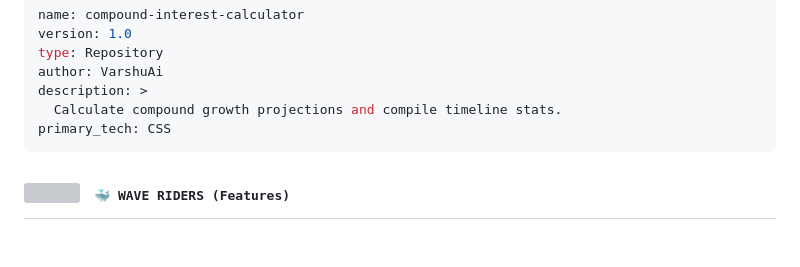
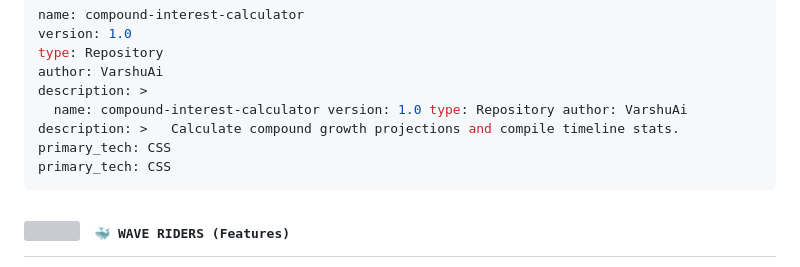
Before and after one commit to VarshuAi/compound-interest-calculator, a Markdown page: README.md, the part around the change. GitHub-like rendering; blank space fills up the shorter version; grey boxes are pictures that could not be loaded.

````diff
--- a/README.md
+++ b/README.md
@@ -38,7 +38,7 @@ version: 1.0
 type: Repository
 author: VarshuAi
 description: >
-  Calculate compound growth projections and compile timeline stats.
+  name: compound-interest-calculator version: 1.0 type: Repository author: VarshuAi description: >   Calculate compound growth projections and compile timeline stats. primary_tech: CSS
 primary_tech: CSS
 ```
 
````
